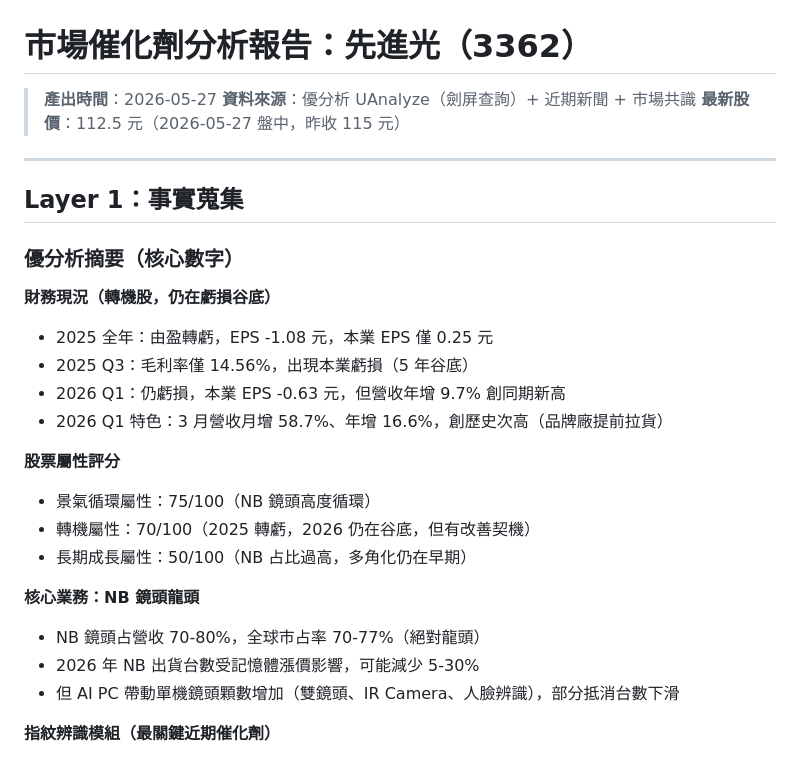
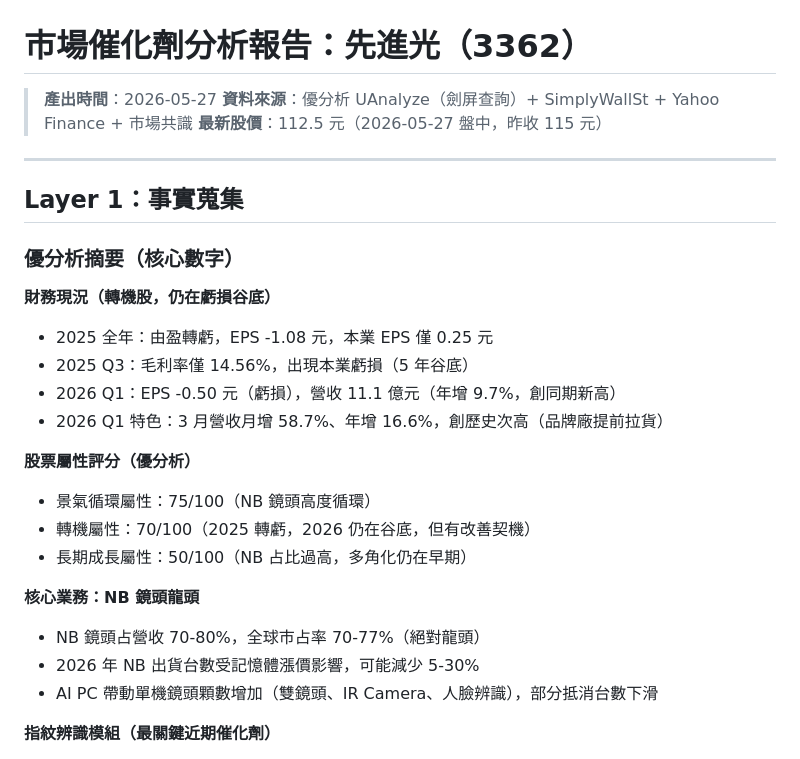
Before and after one commit to MasonLee3721/kiro-notes, a Markdown page: market-catalyst/先進光(3362)_20260527.md, the part around one of its changes. Rendered like a GitHub page.

```diff
--- a/market-catalyst/先進光(3362)_20260527.md
+++ b/market-catalyst/先進光(3362)_20260527.md
@@ -1,7 +1,7 @@
 # 市場催化劑分析報告：先進光（3362）
 
 > **產出時間**：2026-05-27
-> **資料來源**：優分析 UAnalyze（劍屏查詢）+ 近期新聞 + 市場共識
+> **資料來源**：優分析 UAnalyze（劍屏查詢）+ SimplyWallSt + Yahoo Finance + 市場共識
 > **最新股價**：112.5 元（2026-05-27 盤中，昨收 115 元）
 
 ---
@@ -13,10 +13,10 @@
 **財務現況（轉機股，仍在虧損谷底）**
 - 2025 全年：由盈轉虧，EPS -1.08 元，本業 EPS 僅 0.25 元
 - 2025 Q3：毛利率僅 14.56%，出現本業虧損（5 年谷底）
-- 2026 Q1：仍虧損，本業 EPS -0.63 元，但營收年增 9.7% 創同期新高
+- 2026 Q1：EPS -0.50 元（虧損），營收 11.1 億元（年增 9.7%，創同期新高）
 - 2026 Q1 特色：3 月營收月增 58.7%、年增 16.6%，創歷史次高（品牌廠提前拉貨）
 
-**股票屬性評分**
+**股票屬性評分（優分析）**
 - 景氣循環屬性：75/100（NB 鏡頭高度循環）
 - 轉機屬性：70/100（2025 轉虧，2026 仍在谷底，但有改善契機）
 - 長期成長屬性：50/100（NB 占比過高，多角化仍在早期）
@@ -24,7 +24,7 @@
 **核心業務：NB 鏡頭龍頭**
 - NB 鏡頭占營收 70-80%，全球市占率 70-77%（絕對龍頭）
 - 2026 年 NB 出貨台數受記憶體漲價影響，可能減少 5-30%
-- 但 AI PC 帶動單機鏡頭顆數增加（雙鏡頭、IR Camera、人臉辨識），部分抵消台數下滑
+- AI PC 帶動單機鏡頭顆數增加（雙鏡頭、IR Camera、人臉辨識），部分抵消台數下滑
 
 **指紋辨識模組（最關鍵近期催化劑）**
 - 毛利率高於 NB 鏡頭，定位中高階 NB（Windows Hello 認證）
```
Also changed, not shown: other parts of market-catalyst/先進光(3362)_20260527.md (+57 -34 lines), market-catalyst/捷敏-KY(6525)_20260705.md (added, +82 -0 lines).
